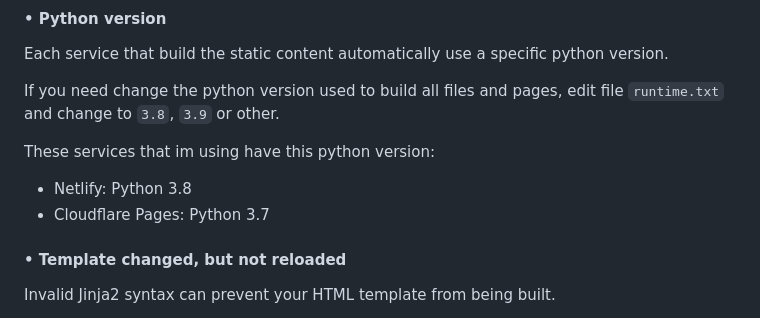
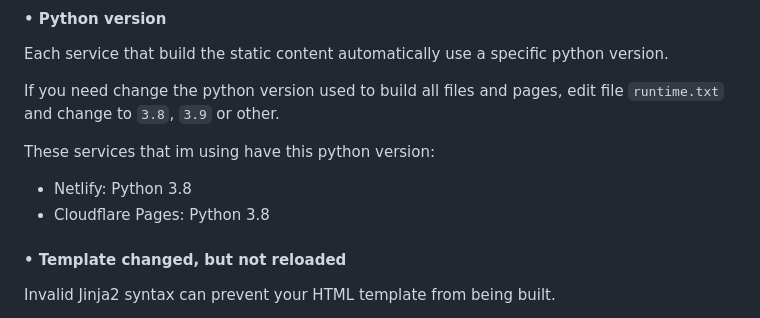
Before and after one commit to paulocoutinhox/kaktos, a Markdown page: README.md, the part around the change. Rendered like a GitHub page.

```diff
--- a/README.md
+++ b/README.md
@@ -108,7 +108,7 @@ If you need change the python version used to build all files and pages, edit fi
 These services that im using have this python version:
 
 - Netlify: Python 3.8
-- Cloudflare Pages: Python 3.7
+- Cloudflare Pages: Python 3.8
 
 #### **• Template changed, but not reloaded**
 
```
